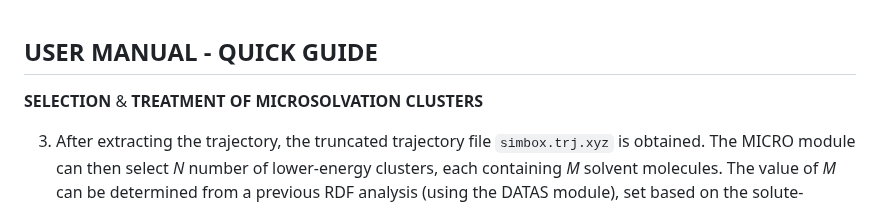
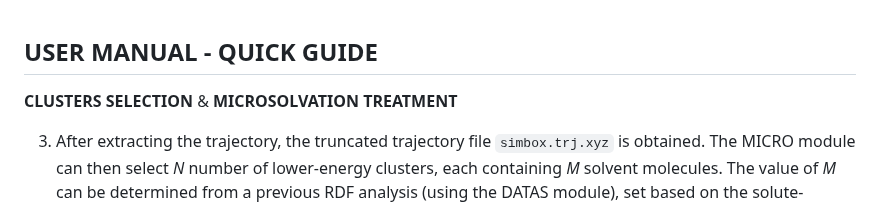
Before and after one commit to otaviolsantana/solvate, a Markdown page: manual/3rd_Stage.md, the part around the change. GitHub-like rendering.

```diff
--- a/manual/3rd_Stage.md
+++ b/manual/3rd_Stage.md
@@ -1,6 +1,6 @@
 ## USER MANUAL - QUICK GUIDE
 
-**SELECTION** & **TREATMENT OF MICROSOLVATION CLUSTERS**
+**CLUSTERS SELECTION** & **MICROSOLVATION TREATMENT**
 
 3. After extracting the trajectory, the truncated trajectory file `simbox.trj.xyz` is obtained. The MICRO module can
    then select _N_ number of lower-energy clusters, each containing _M_ solvent molecules. The value of _M_ can be
```
